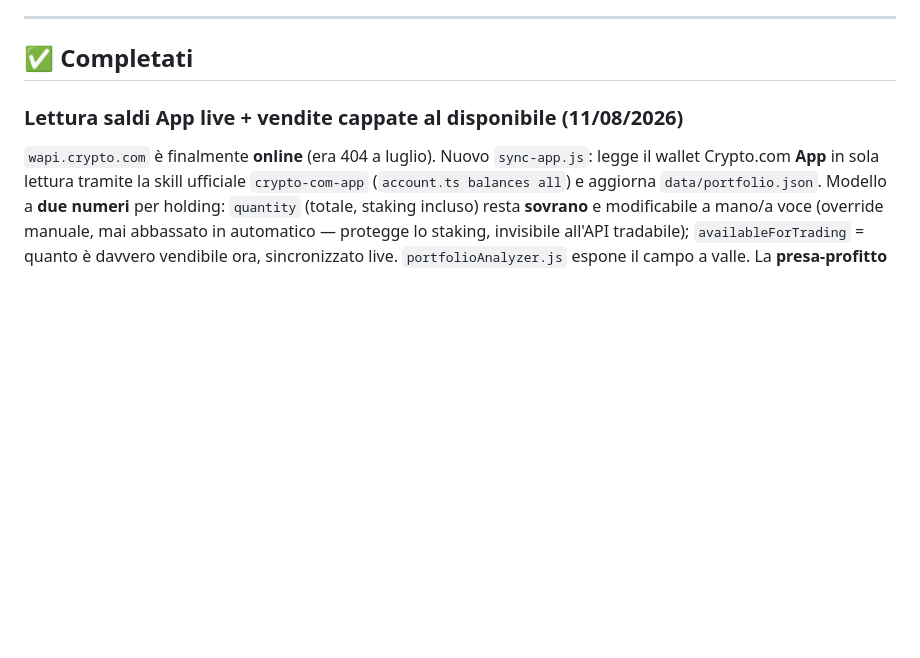
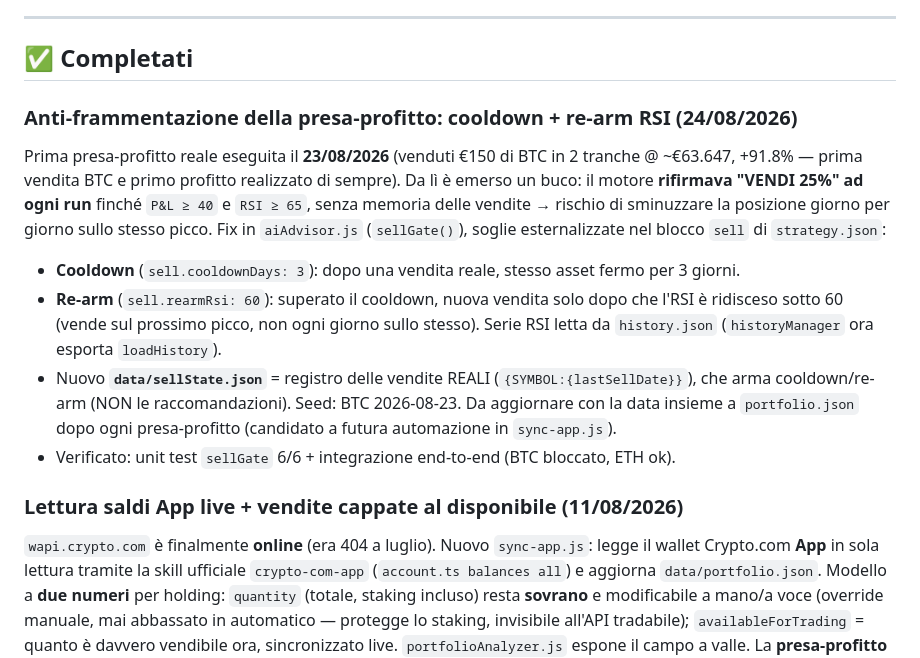
Before and after one commit to tommasofaedo/crypto-assistant, a Markdown page: ROADMAP.md, the part around the change. Rendered like a GitHub page; blank space fills up the shorter version.

Commit message:
ROADMAP: anti-frammentazione presa-profitto (cooldown 3gg + re-arm RSI)
Recap prima vendita reale 23/08 e fix sellGate. Vedi commit 6410f91.

Co-Authored-By: Claude Opus 4.8 <noreply@anthropic.com>
Claude-Session: https://claude.ai/code/session_01CVAXq9kMhKkaGwACVj9eV5

```diff
--- a/ROADMAP.md
+++ b/ROADMAP.md
@@ -5,6 +5,21 @@ Miglioramenti pianificati, in ordine di priorità.
 ---
 
 ## ✅ Completati
+
+### Anti-frammentazione della presa-profitto: cooldown + re-arm RSI (24/08/2026)
+Prima presa-profitto reale eseguita il **23/08/2026** (venduti €150 di BTC in 2 tranche
+@ ~€63.647, +91.8% — prima vendita BTC e primo profitto realizzato di sempre). Da lì è emerso
+un buco: il motore **rifirmava "VENDI 25%" ad ogni run** finché `P&L ≥ 40` e `RSI ≥ 65`, senza
+memoria delle vendite → rischio di sminuzzare la posizione giorno per giorno sullo stesso picco.
+Fix in `aiAdvisor.js` (`sellGate()`), soglie esternalizzate nel blocco `sell` di `strategy.json`:
+- **Cooldown** (`sell.cooldownDays: 3`): dopo una vendita reale, stesso asset fermo per 3 giorni.
+- **Re-arm** (`sell.rearmRsi: 60`): superato il cooldown, nuova vendita solo dopo che l'RSI è
+  ridisceso sotto 60 (vende sul prossimo picco, non ogni giorno sullo stesso). Serie RSI letta
+  da `history.json` (`historyManager` ora esporta `loadHistory`).
+- Nuovo **`data/sellState.json`** = registro delle vendite REALI (`{SYMBOL:{lastSellDate}}`), che
+  arma cooldown/re-arm (NON le raccomandazioni). Seed: BTC 2026-08-23. Da aggiornare con la data
+  insieme a `portfolio.json` dopo ogni presa-profitto (candidato a futura automazione in `sync-app.js`).
+- Verificato: unit test `sellGate` 6/6 + integrazione end-to-end (BTC bloccato, ETH ok).
 
 ### Lettura saldi App live + vendite cappate al disponibile (11/08/2026)
 `wapi.crypto.com` è finalmente **online** (era 404 a luglio). Nuovo `sync-app.js`: legge il
```
